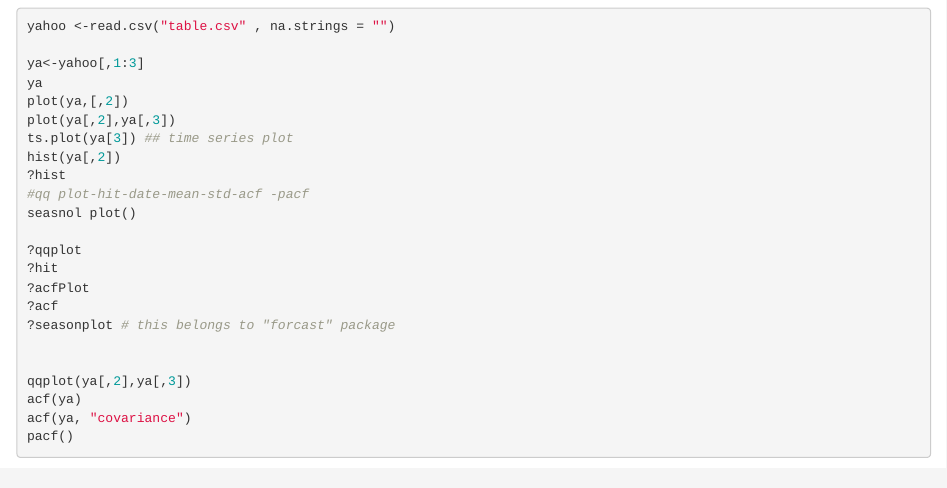
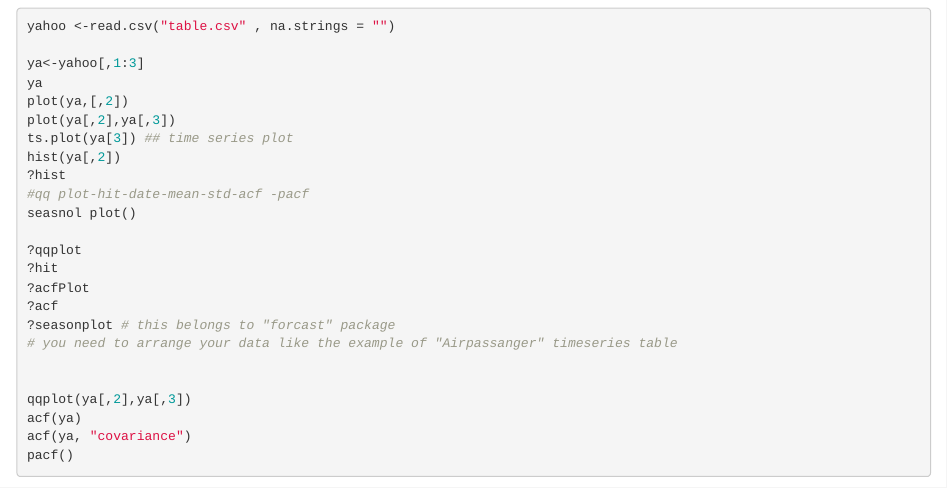
Before and after one commit to zazadani/Timeseries, an R Markdown document (Timeseries.Rmd): the page in a window 1100 px wide, from 120 px down. Rendered offline with R 4.5, knitr and Pandoc, with nearby package versions.

Commit message:
Update Timeseries.Rmd

```diff
--- a/Timeseries.Rmd
+++ b/Timeseries.Rmd
@@ -39,6 +39,7 @@ seasnol plot()
 ?acfPlot
 ?acf
 ?seasonplot # this belongs to "forcast" package
+# you need to arrange your data like the example of "Airpassanger" timeseries table
 
 
 qqplot(ya[,2],ya[,3])
```
